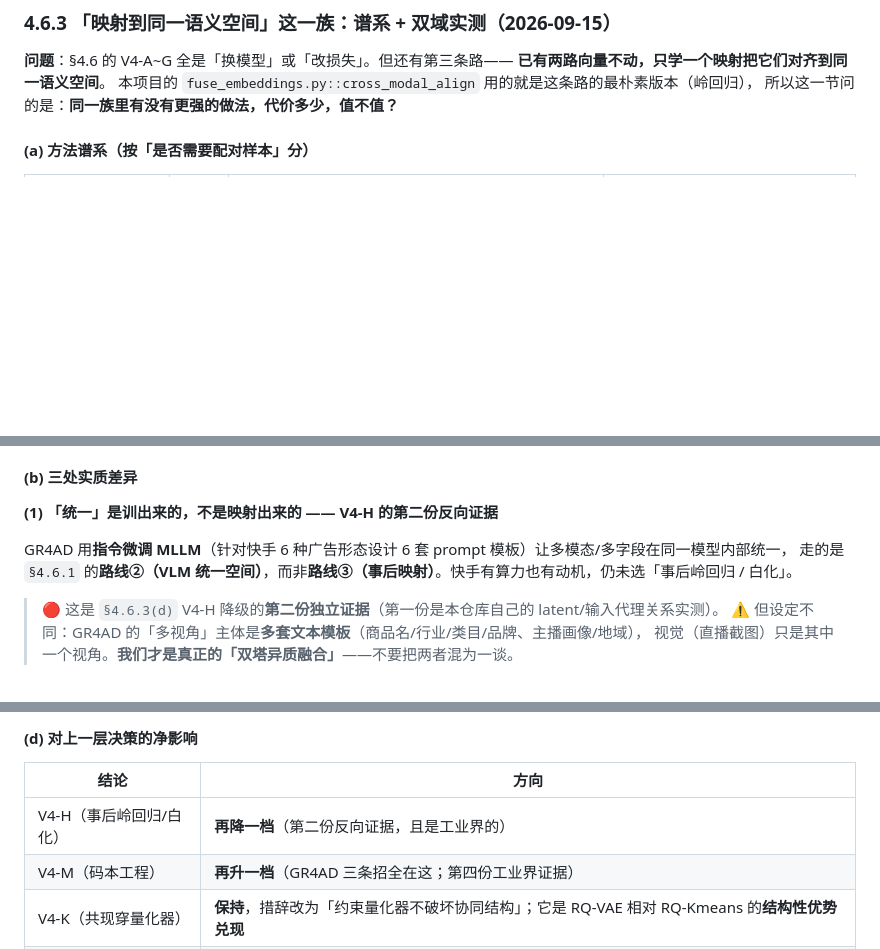
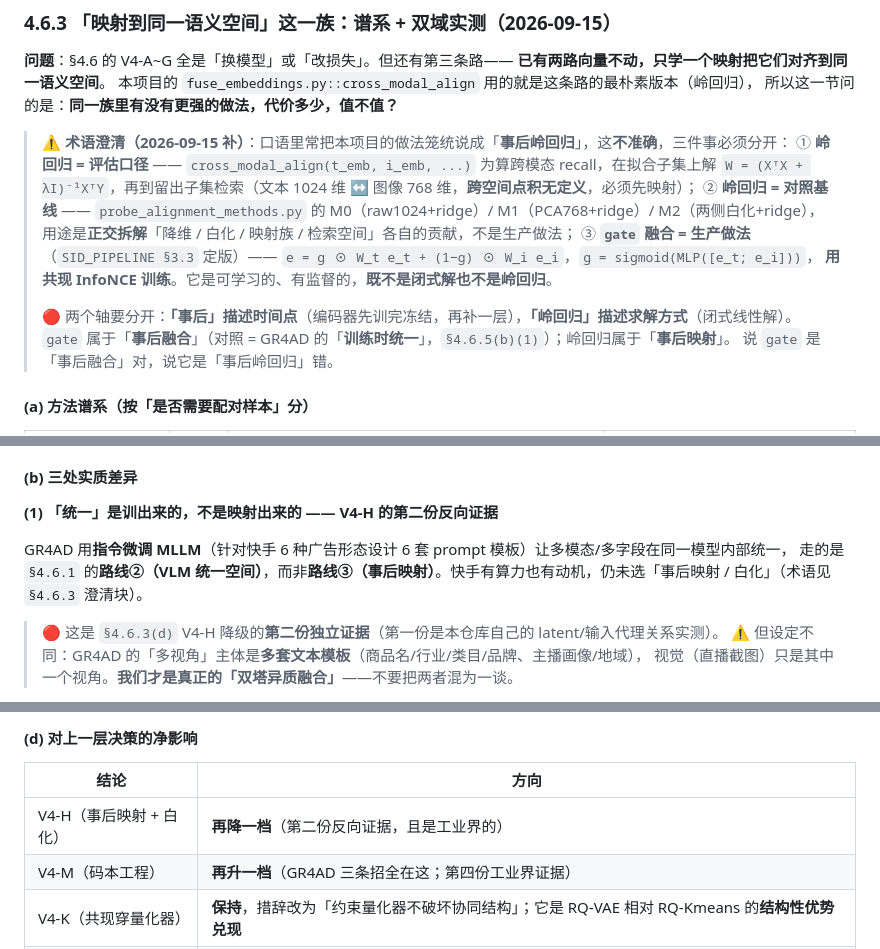
Before and after one commit to TangPeng7477/GenRetrieval, a Markdown page: docs/UPGRADE_PLAN.md, 3 parts joined by grey strips. GitHub-like rendering; blank space fills up the shorter version.

Commit message:
docs(UPGRADE_PLAN): 术语澄清 -- gate 融合属「事后融合」，不是「事后岭回归」

```diff
--- a/docs/UPGRADE_PLAN.md
+++ b/docs/UPGRADE_PLAN.md
@@ -423,6 +423,18 @@ E_init[<a_i>] = W · C_l[i] + b,   W ∈ R^{d_llm × e_dim}
 本项目的 `fuse_embeddings.py::cross_modal_align` 用的就是这条路的最朴素版本（岭回归），
 所以这一节问的是：**同一族里有没有更强的做法，代价多少，值不值？**
 
+> ⚠️ **术语澄清（2026-09-15 补）**：口语里常把本项目的做法笼统说成「**事后岭回归**」，这**不准确**，三件事必须分开：
+> ① **岭回归 = 评估口径** —— `cross_modal_align(t_emb, i_emb, ...)` 为算跨模态 recall，在拟合子集上解
+>    `W = (XᵀX + λI)⁻¹XᵀY`，再到留出子集检索（文本 1024 维 ↔ 图像 768 维，**跨空间点积无定义**，必须先映射）；
+> ② **岭回归 = 对照基线** —— `probe_alignment_methods.py` 的 M0（raw1024+ridge）/ M1（PCA768+ridge）/ M2（两侧白化+ridge），
+>    用途是**正交拆解**「降维 / 白化 / 映射族 / 检索空间」各自的贡献，不是生产做法；
+> ③ **`gate` 融合 = 生产做法**（`SID_PIPELINE §3.3` 定版）—— `e = g ⊙ W_t e_t + (1−g) ⊙ W_i e_i`，`g = sigmoid(MLP([e_t; e_i]))`，
+>    **用共现 InfoNCE 训练**。它是可学习的、有监督的，**既不是闭式解也不是岭回归**。
+>
+> 🔴 两个轴要分开：**「事后」描述时间点**（编码器先训完冻结，再补一层），**「岭回归」描述求解方式**（闭式线性解）。
+> `gate` 属于「**事后融合**」（对照 = GR4AD 的「**训练时统一**」，`§4.6.5(b)(1)`）；岭回归属于「**事后映射**」。
+> 说 `gate` 是「事后融合」对，说它是「事后岭回归」错。
+
 #### (a) 方法谱系（按「是否需要配对样本」分）
 
 | 方法 | 需要配对 | 关键性质 | 文献出处 |
@@ -713,7 +725,7 @@ VG 同向：0.1497 → 0.1587 → 0.1917 → **0.2113（+41%）**。
 **(1) 「统一」是训出来的，不是映射出来的 —— V4-H 的第二份反向证据**
 
 GR4AD 用**指令微调 MLLM**（针对快手 6 种广告形态设计 6 套 prompt 模板）让多模态/多字段在同一模型内部统一，
-走的是 `§4.6.1` 的**路线②（VLM 统一空间）**，而非**路线③（事后映射）**。快手有算力也有动机，仍未选「事后岭回归 / 白化」。
+走的是 `§4.6.1` 的**路线②（VLM 统一空间）**，而非**路线③（事后映射）**。快手有算力也有动机，仍未选「事后映射 / 白化」（术语见 `§4.6.3` 澄清块）。
 
 > 🔴 这是 `§4.6.3(d)` V4-H 降级的**第二份独立证据**（第一份是本仓库自己的 latent/输入代理关系实测）。
 > ⚠️ 但设定不同：GR4AD 的「多视角」主体是**多套文本模板**（商品名/行业/类目/品牌、主播画像/地域），
@@ -764,7 +776,7 @@ LazyAR 是**推理侧**优化，与我方 Trie 约束解码互补（我们不存
 
 | 结论 | 方向 |
 |---|---|
-| V4-H（事后岭回归/白化） | **再降一档**（第二份反向证据，且是工业界的） |
+| V4-H（事后映射 + 白化） | **再降一档**（第二份反向证据，且是工业界的） |
 | V4-M（码本工程） | **再升一档**（GR4AD 三条招全在这；第四份工业界证据） |
 | V4-K（共现穿量化器） | **保持**，措辞改为「约束量化器不破坏协同结构」；它是 RQ-VAE 相对 RQ-Kmeans 的**结构性优势兑现** |
 | 深路线（共现进编码器） | **不做**：我方 embedding 是预计算 numpy，端到端微调编码器超出 4GB 显存与离线流水线预算 → 记为诚实边界 |
```
